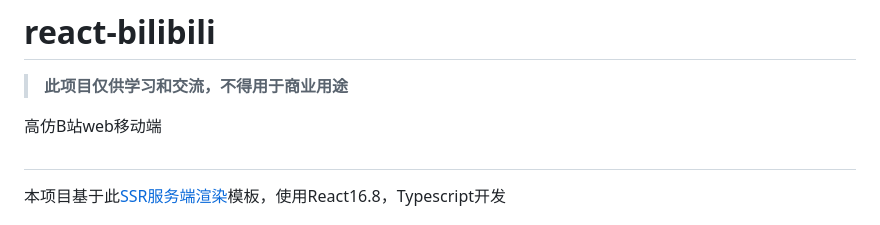
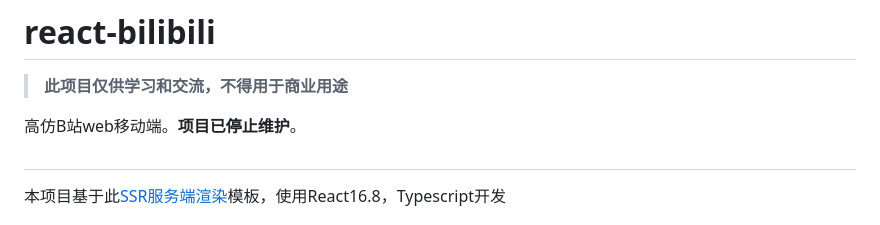
Before and after one commit to dxx/react-bilibili, a Markdown page: README.md, the part around the change. Drawn GitHub-style.

Commit message:
Update README.md 😶

```diff
--- a/README.md
+++ b/README.md
@@ -10,7 +10,7 @@
 # react-bilibili
 > **此项目仅供学习和交流，不得用于商业用途**
 
-高仿B站web移动端
+高仿B站web移动端。**项目已停止维护**。
 
 ##
 本项目基于此[SSR服务端渲染](https://github.com/dxx/react-ssr)模板，使用React16.8，Typescript开发
```
